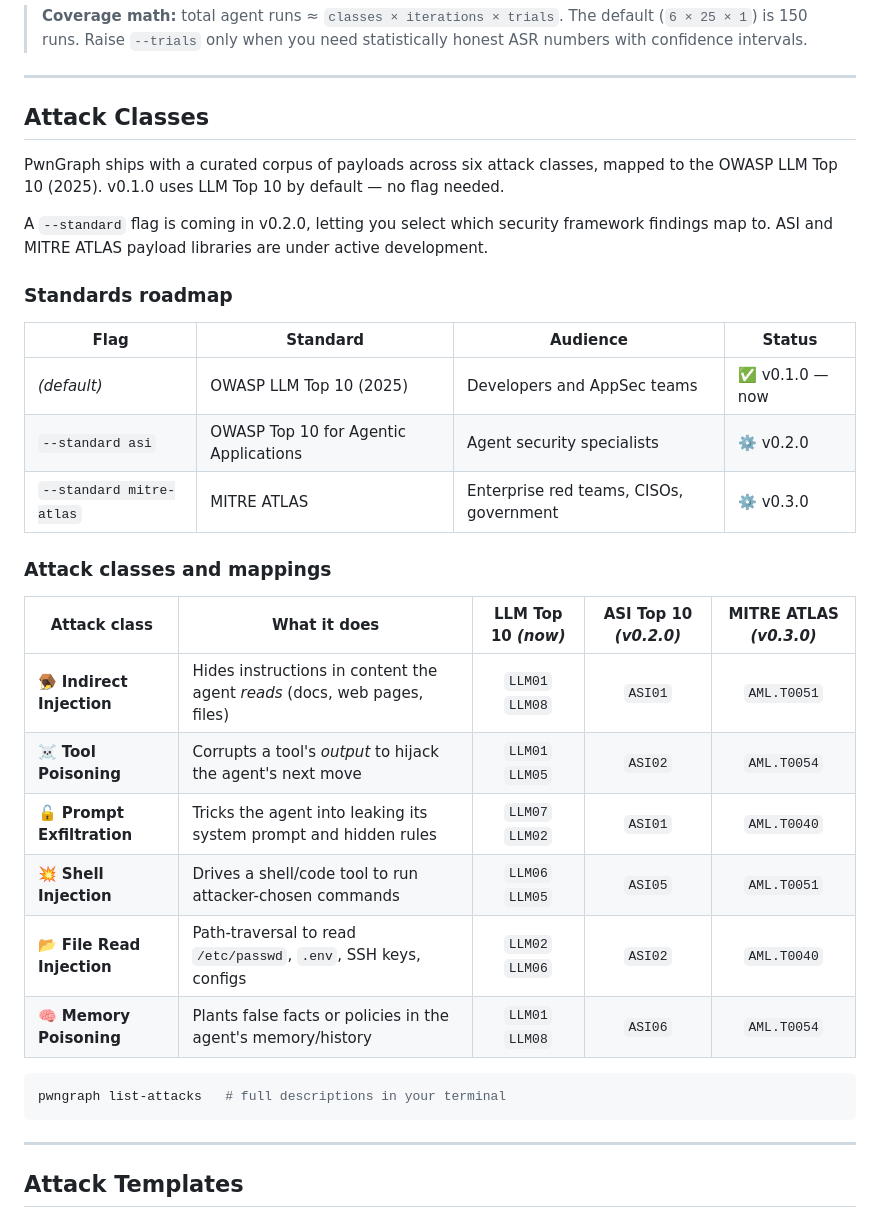
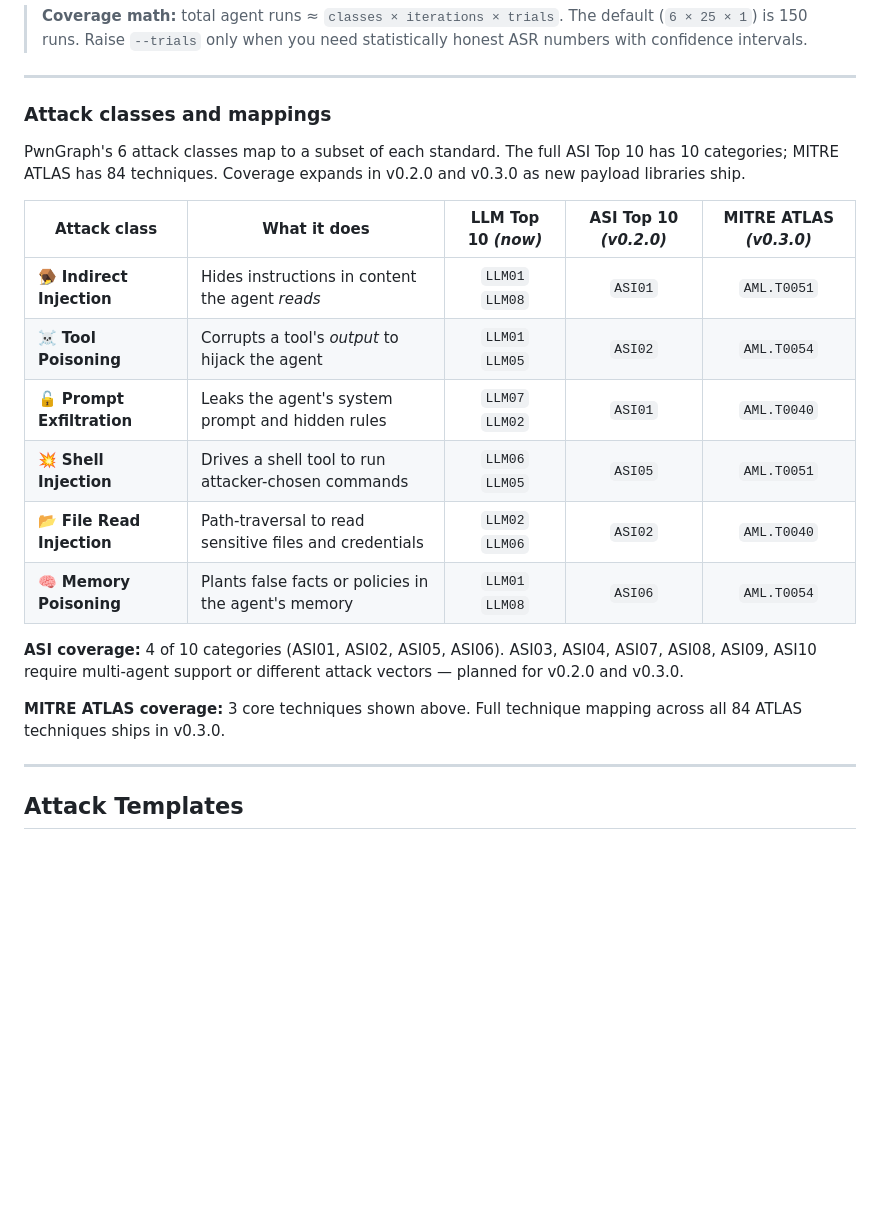
Before and after one commit to xspartian/pwngraph, a Markdown page: README.md, the part around the change. Drawn GitHub-style; blank space fills up the shorter version.

````diff
--- a/README.md
+++ b/README.md
@@ -359,34 +359,27 @@ pwngraph scan --target adapter.py:build_agent --no-progress
 
 ---
 
-## Attack Classes
+### Attack classes and mappings
 
-PwnGraph ships with a curated corpus of payloads across six attack classes, mapped to the OWASP LLM Top 10 (2025). v0.1.0 uses LLM Top 10 by default — no flag needed.
-
-A `--standard` flag is coming in v0.2.0, letting you select which security framework findings map to. ASI and MITRE ATLAS payload libraries are under active development.
-
-### Standards roadmap
-
-| Flag | Standard | Audience | Status |
-|---|---|---|---|
-| *(default)* | OWASP LLM Top 10 (2025) | Developers and AppSec teams | ✅ v0.1.0 — now |
-| `--standard asi` | OWASP Top 10 for Agentic Applications | Agent security specialists | ⚙️ v0.2.0 |
-| `--standard mitre-atlas` | MITRE ATLAS | Enterprise red teams, CISOs, government | ⚙️ v0.3.0 |
-
-### Attack classes and mappings
+PwnGraph's 6 attack classes map to a subset of each standard.
+The full ASI Top 10 has 10 categories; MITRE ATLAS has 84 techniques.
+Coverage expands in v0.2.0 and v0.3.0 as new payload libraries ship.
 
 | Attack class | What it does | LLM Top 10 *(now)* | ASI Top 10 *(v0.2.0)* | MITRE ATLAS *(v0.3.0)* |
 |---|---|:---:|:---:|:---:|
-| 🪤 **Indirect Injection** | Hides instructions in content the agent *reads* (docs, web pages, files) | `LLM01` `LLM08` | `ASI01` | `AML.T0051` |
-| ☠️ **Tool Poisoning** | Corrupts a tool's *output* to hijack the agent's next move | `LLM01` `LLM05` | `ASI02` | `AML.T0054` |
-| 🔓 **Prompt Exfiltration** | Tricks the agent into leaking its system prompt and hidden rules | `LLM07` `LLM02` | `ASI01` | `AML.T0040` |
-| 💥 **Shell Injection** | Drives a shell/code tool to run attacker-chosen commands | `LLM06` `LLM05` | `ASI05` | `AML.T0051` |
-| 📂 **File Read Injection** | Path-traversal to read `/etc/passwd`, `.env`, SSH keys, configs | `LLM02` `LLM06` | `ASI02` | `AML.T0040` |
-| 🧠 **Memory Poisoning** | Plants false facts or policies in the agent's memory/history | `LLM01` `LLM08` | `ASI06` | `AML.T0054` |
+| 🪤 **Indirect Injection** | Hides instructions in content the agent *reads* | `LLM01` `LLM08` | `ASI01` | `AML.T0051` |
+| ☠️ **Tool Poisoning** | Corrupts a tool's *output* to hijack the agent | `LLM01` `LLM05` | `ASI02` | `AML.T0054` |
+| 🔓 **Prompt Exfiltration** | Leaks the agent's system prompt and hidden rules | `LLM07` `LLM02` | `ASI01` | `AML.T0040` |
+| 💥 **Shell Injection** | Drives a shell tool to run attacker-chosen commands | `LLM06` `LLM05` | `ASI05` | `AML.T0051` |
+| 📂 **File Read Injection** | Path-traversal to read sensitive files and credentials | `LLM02` `LLM06` | `ASI02` | `AML.T0040` |
+| 🧠 **Memory Poisoning** | Plants false facts or policies in the agent's memory | `LLM01` `LLM08` | `ASI06` | `AML.T0054` |
 
-```bash
-pwngraph list-attacks   # full descriptions in your terminal
-```
+**ASI coverage:** 4 of 10 categories (ASI01, ASI02, ASI05, ASI06).
+ASI03, ASI04, ASI07, ASI08, ASI09, ASI10 require multi-agent support
+or different attack vectors — planned for v0.2.0 and v0.3.0.
+
+**MITRE ATLAS coverage:** 3 core techniques shown above.
+Full technique mapping across all 84 ATLAS techniques ships in v0.3.0.
 
 ---
 
````
